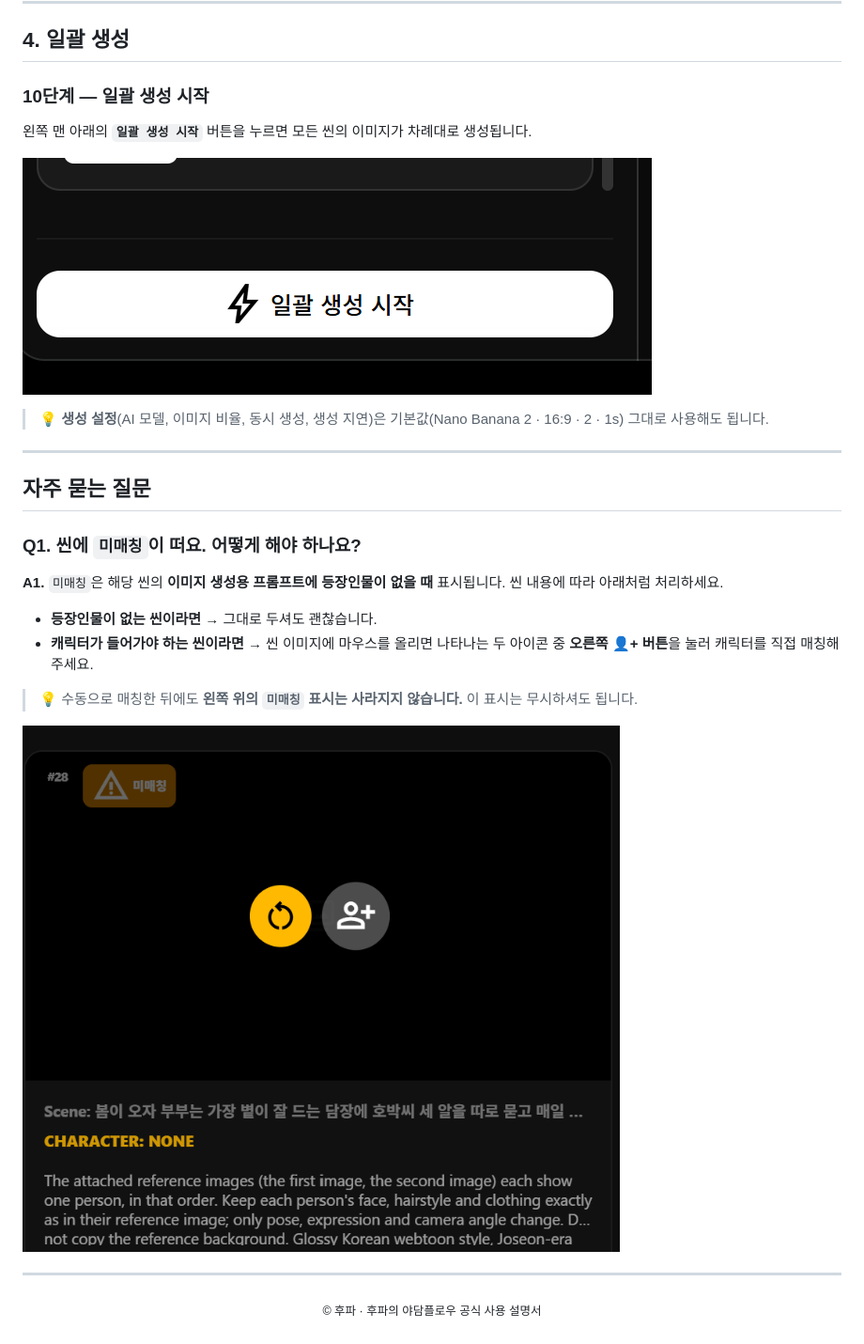
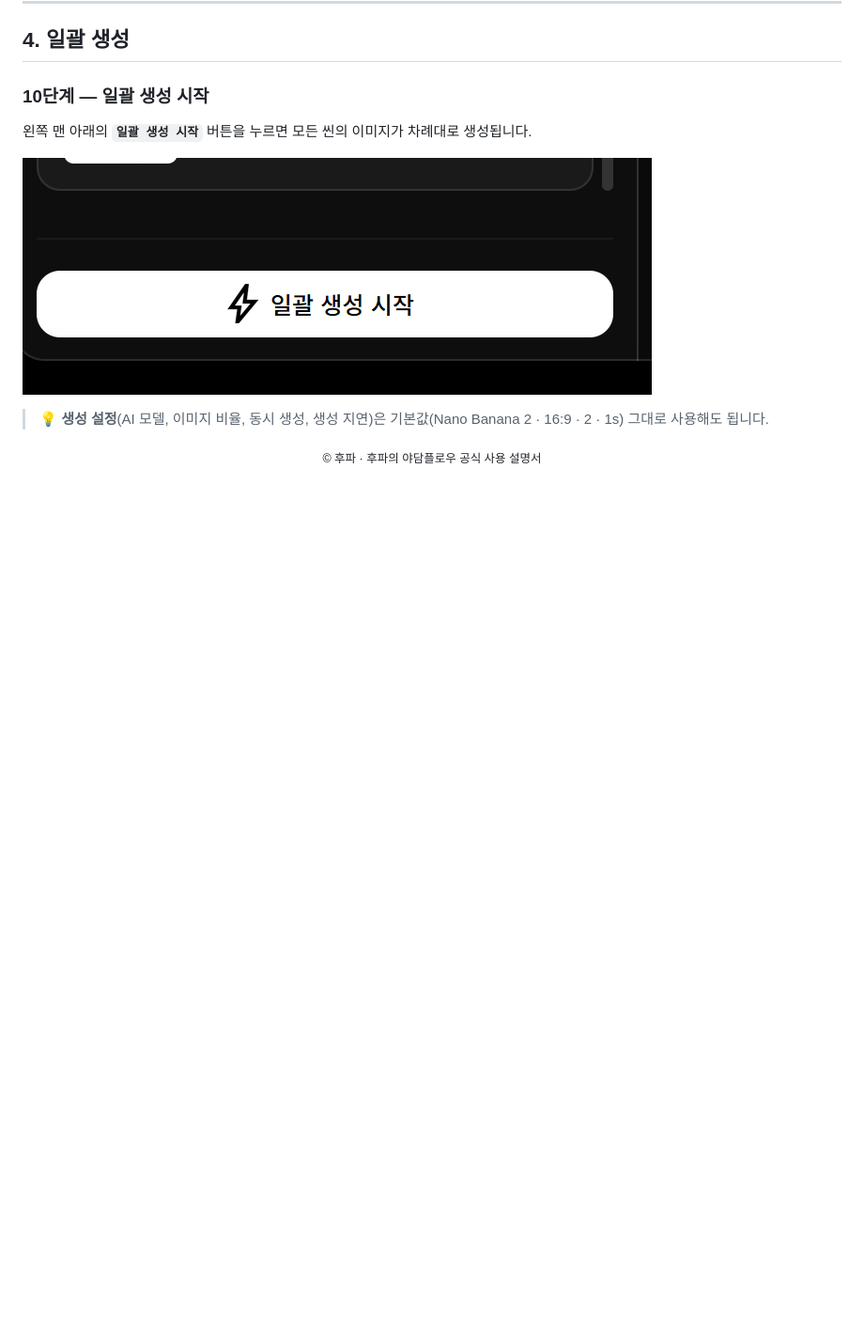
Before and after one commit to limbj1218-cyber/hoopa-yadam-flow, a Markdown page: README.md, the part around one of its changes. Shown at 94% size. Drawn GitHub-style; blank space fills up the shorter version.

```diff
--- a/README.md
+++ b/README.md
@@ -124,21 +125,4 @@
 
 > 💡 **생성 설정**(AI 모델, 이미지 비율, 동시 생성, 생성 지연)은 기본값(Nano Banana 2 · 16:9 · 2 · 1s) 그대로 사용해도 됩니다.
 
----
-
-## 자주 묻는 질문
-
-### Q1. 씬에 `미매칭`이 떠요. 어떻게 해야 하나요?
-
-**A1.** `미매칭`은 해당 씬의 **이미지 생성용 프롬프트에 등장인물이 없을 때** 표시됩니다. 씬 내용에 따라 아래처럼 처리하세요.
-
-- **등장인물이 없는 씬이라면** → 그대로 두셔도 괜찮습니다.
-- **캐릭터가 들어가야 하는 씬이라면** → 씬 이미지에 마우스를 올리면 나타나는 두 아이콘 중 **오른쪽 👤+ 버튼**을 눌러 캐릭터를 직접 매칭해 주세요.
-
-> 💡 수동으로 매칭한 뒤에도 **왼쪽 위의 `미매칭` 표시는 사라지지 않습니다.** 이 표시는 무시하셔도 됩니다.
-
-![미매칭 — 오른쪽 👤+ 버튼으로 수동 매칭](images/미매칭.png)
-
----
-
 <p align="center"><sub>© 후파 · 후파의 야담플로우 공식 사용 설명서</sub></p>
```
Also changed, not shown: other parts of README.md (+6 -5 lines), images/03.png, 1 other file.
